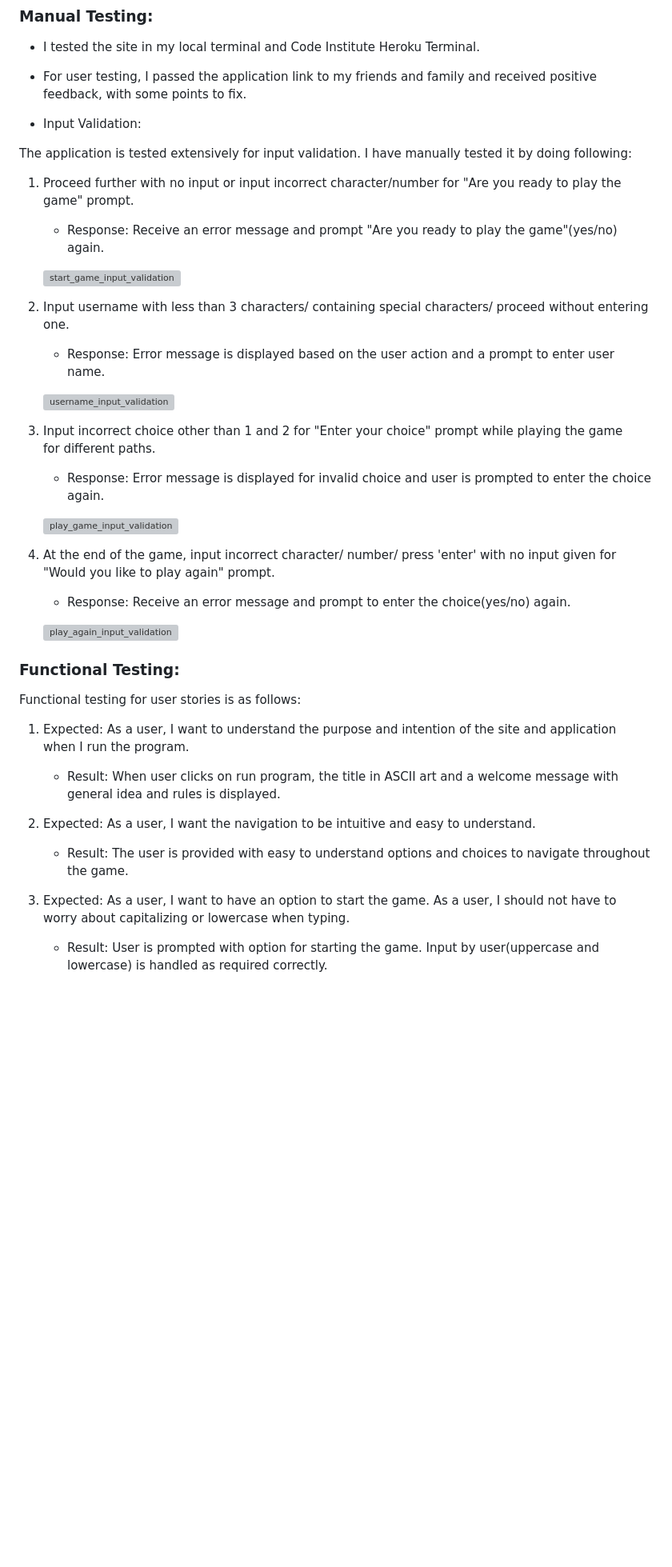
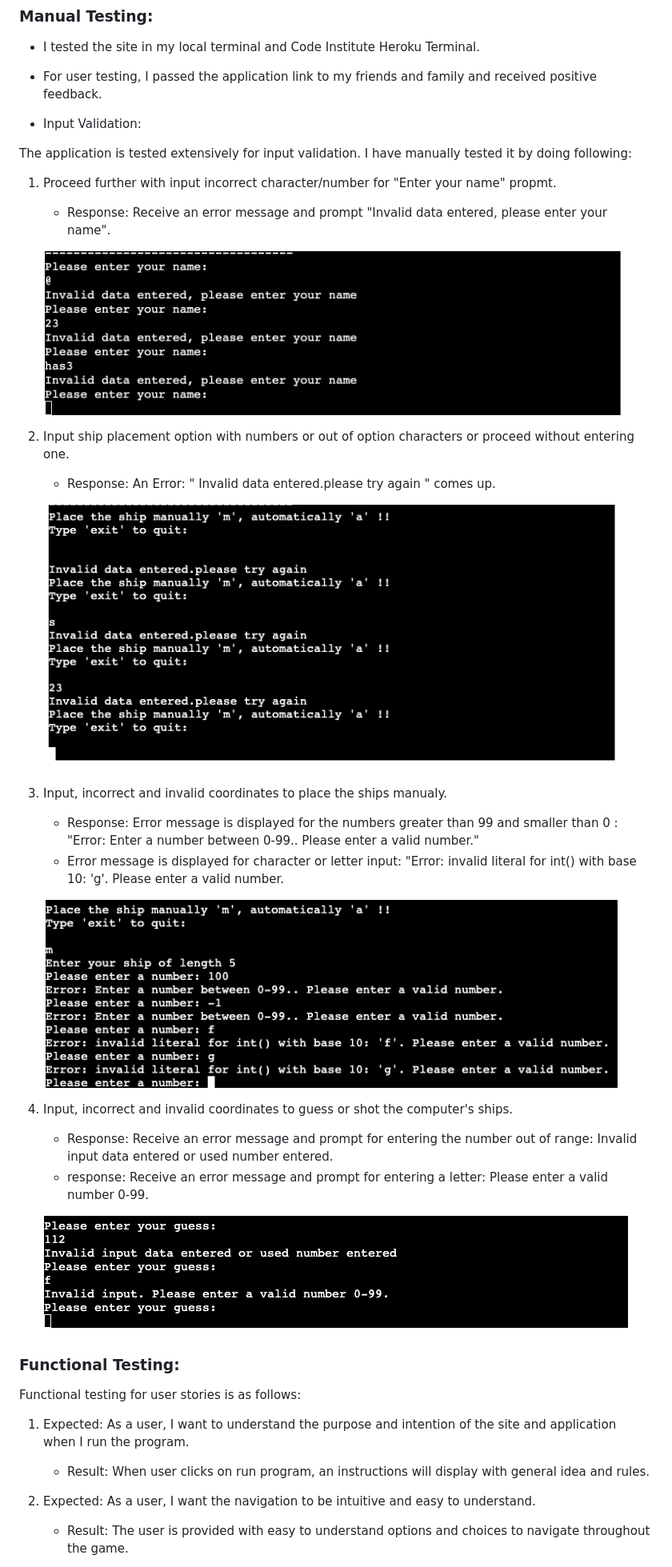
Before and after one commit to Naviid24/pp3-battleships, a Markdown page: README.md, the part around the change printed below. Shown: that part at 80% size. Rendered like a GitHub page; blank space fills up the shorter version; grey boxes are pictures that could not be loaded.

```diff
--- a/README.md
+++ b/README.md
@@ -229,48 +205,45 @@ The Battleships game is built using an object-oriented approach, which organizes
 
 - I tested the site in my local terminal and Code Institute Heroku Terminal.
 - For user testing, I passed the application link to my friends and family and received positive
-  feedback, with some points to fix.
+  feedback.
 
 - Input Validation:
 
 The application is tested extensively for input validation. I have manually tested it by doing
 following:
 
-1. Proceed further with no input or input incorrect character/number for "Are you ready to play the
-   game" prompt.
+1. Proceed further with input incorrect character/number for "Enter your name" propmt.
 
-    - Response: Receive an error message and prompt "Are you ready to play the game"(yes/no) again.
+    - Response: Receive an error message and prompt "Invalid data entered, please enter your name".
 
 
-    ![start_game_input_validation](assets/start_game_input_validation.png)
+    ![enter your name_input_validation](assets/testing/enter-name-invalid.png)
 
 
-2. Input username with less than 3 characters/ containing special characters/ proceed without
-   entering one.
+2. Input ship placement option with numbers or out of option characters or proceed without entering one.
 
-    - Response: Error message is displayed based on the user action and a prompt to enter user name.
+    - Response: An Error: " Invalid data entered.please try again " comes up.
 
 
-    ![username_input_validation](assets/username_input_validation.png)
+    ![ship placement option_input_validation](assets/testing/ship-placement-error.png)
 
 
-3. Input incorrect choice other than 1 and 2 for "Enter your choice" prompt while playing the game
-   for different paths.
+3. Input, incorrect and invalid coordinates to place the ships manualy.
 
-    - Response: Error message is displayed for invalid choice and user is prompted to enter the
-                choice again.
+    - Response: Error message is displayed for the numbers greater than 99 and smaller than 0 : "Error: Enter a number between 0-99.. Please enter a valid number."
+    - Error message is displayed for character or letter input: "Error: invalid literal for int() with base 10: 'g'. Please enter a valid number.
 
 
-    ![play_game_input_validation](assets/play_game_input_validation.png)
+    ![input ship coordinates validation](assets/testing/incorrect-ship-placement-enter.png)
 
 
-4. At the end of the game, input incorrect character/ number/ press 'enter' with no input given for
-  "Would you like to play again" prompt.
+4. Input, incorrect and invalid coordinates to guess or shot the computer's ships.
 
-    - Response: Receive an error message and prompt to enter the choice(yes/no) again.
+    - Response: Receive an error message and prompt for entering the number out of range: Invalid input data entered or used number entered.
+    - response: Receive an error message and prompt for entering a letter: Please enter a valid number 0-99.
 
 
-    ![play_again_input_validation](assets/play_again_input_validation.png)
+    ![shot _input_validation](assets/testing/incorrect-shot-input.png)
 
 
 ### Functional Testing:
@@ -279,16 +252,11 @@ Functional testing for user stories is as follows:
 
 1. Expected: As a user, I want to understand the purpose and intention of the site and application
    when I run the program.
-    - Result: When user clicks on run program, the title in ASCII art and a welcome message with
-              general idea and rules is displayed.
+    - Result: When user clicks on run program, an instructions will display with
+              general idea and rules.
 
 2. Expected: As a user, I want the navigation to be intuitive and easy to understand.
     - Result: The user is provided with easy to understand options and choices to navigate throughout
               the game.
 
-3. Expected: As a user, I want to have an option to start the game.
-             As a user, I should not have to worry about capitalizing or lowercase when typing.
-    - Result: User is prompted with option for starting the game. Input by user(uppercase and
-              lowercase) is handled as required correctly.
-
 4. Expected: As a user, I want to be able to enter my name before I start to play the game.
```
Also changed, not shown: other parts of README.md (+54 -122 lines).
